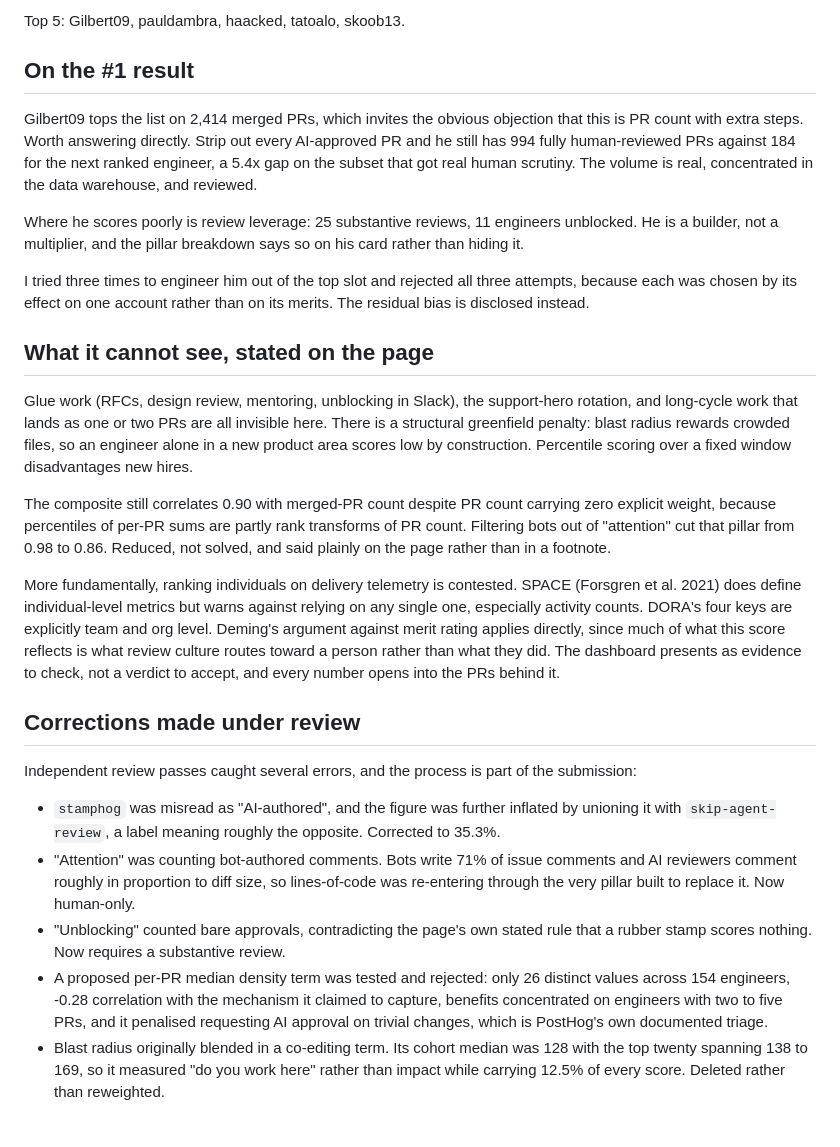
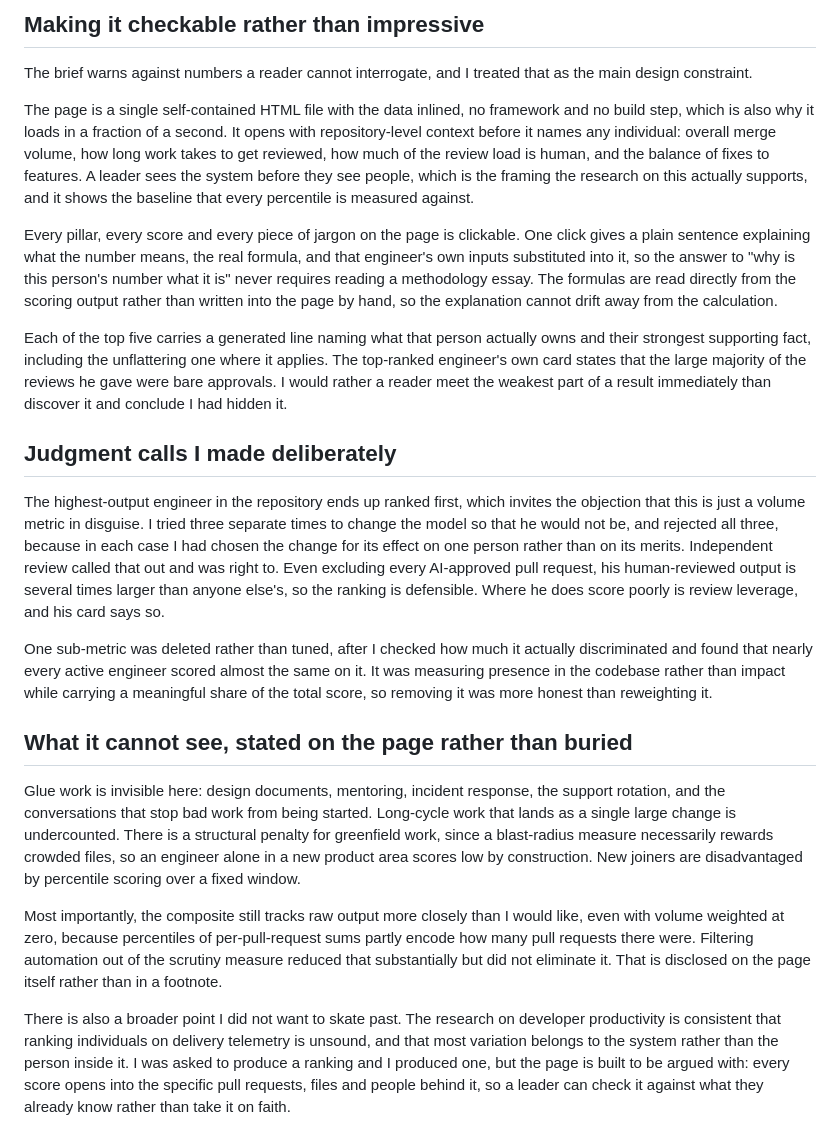
Before and after one commit to iamsorenl/posthog-impact-dashboard, a Markdown page: approach-summary.md, the part around one of its changes. Drawn GitHub-style.

Commit message:
Rewrite approach summary as reasoning rather than statistics
Co-Authored-By: Claude Opus 5 <noreply@anthropic.com>

```diff
--- a/approach-summary.md
+++ b/approach-summary.md
@@ -45,28 +45,24 @@ Each of the top five carries a generated "why" line naming what that person owns
 
-Top 5: Gilbert09, pauldambra, haacked, tatoalo, skoob13.
+## Making it checkable rather than impressive
 
-## On the #1 result
+The brief warns against numbers a reader cannot interrogate, and I treated that as the main design constraint.
 
-Gilbert09 tops the list on 2,414 merged PRs, which invites the obvious objection that this is PR count with extra steps. Worth answering directly. Strip out every AI-approved PR and he still has 994 fully human-reviewed PRs against 184 for the next ranked engineer, a 5.4x gap on the subset that got real human scrutiny. The volume is real, concentrated in the data warehouse, and reviewed.
+The page is a single self-contained HTML file with the data inlined, no framework and no build step, which is also why it loads in a fraction of a second. It opens with repository-level context before it names any individual: overall merge volume, how long work takes to get reviewed, how much of the review load is human, and the balance of fixes to features. A leader sees the system before they see people, which is the framing the research on this actually supports, and it shows the baseline that every percentile is measured against.
 
-Where he scores poorly is review leverage: 25 substantive reviews, 11 engineers unblocked. He is a builder, not a multiplier, and the pillar breakdown says so on his card rather than hiding it.
+Every pillar, every score and every piece of jargon on the page is clickable. One click gives a plain sentence explaining what the number means, the real formula, and that engineer's own inputs substituted into it, so the answer to "why is this person's number what it is" never requires reading a methodology essay. The formulas are read directly from the scoring output rather than written into the page by hand, so the explanation cannot drift away from the calculation.
 
-I tried three times to engineer him out of the top slot and rejected all three attempts, because each was chosen by its effect on one account rather than on its merits. The residual bias is disclosed instead.
+Each of the top five carries a generated line naming what that person actually owns and their strongest supporting fact, including the unflattering one where it applies. The top-ranked engineer's own card states that the large majority of the reviews he gave were bare approvals. I would rather a reader meet the weakest part of a result immediately than discover it and conclude I had hidden it.
 
-## What it cannot see, stated on the page
+## Judgment calls I made deliberately
 
-Glue work (RFCs, design review, mentoring, unblocking in Slack), the support-hero rotation, and long-cycle work that lands as one or two PRs are all invisible here. There is a structural greenfield penalty: blast radius rewards crowded files, so an engineer alone in a new product area scores low by construction. Percentile scoring over a fixed window disadvantages new hires.
+The highest-output engineer in the repository ends up ranked first, which invites the objection that this is just a volume metric in disguise. I tried three separate times to change the model so that he would not be, and rejected all three, because in each case I had chosen the change for its effect on one person rather than on its merits. Independent review called that out and was right to. Even excluding every AI-approved pull request, his human-reviewed output is several times larger than anyone else's, so the ranking is defensible. Where he does score poorly is review leverage, and his card says so.
 
-The composite still correlates 0.90 with merged-PR count despite PR count carrying zero explicit weight, because percentiles of per-PR sums are partly rank transforms of PR count. Filtering bots out of "attention" cut that pillar from 0.98 to 0.86. Reduced, not solved, and said plainly on the page rather than in a footnote.
+One sub-metric was deleted rather than tuned, after I checked how much it actually discriminated and found that nearly every active engineer scored almost the same on it. It was measuring presence in the codebase rather than impact while carrying a meaningful share of the total score, so removing it was more honest than reweighting it.
 
-More fundamentally, ranking individuals on delivery telemetry is contested. SPACE (Forsgren et al. 2021) does define individual-level metrics but warns against relying on any single one, especially activity counts. DORA's four keys are explicitly team and org level. Deming's argument against merit rating applies directly, since much of what this score reflects is what review culture routes toward a person rather than what they did. The dashboard presents as evidence to check, not a verdict to accept, and every number opens into the PRs behind it.
+## What it cannot see, stated on the page rather than buried
 
-## Corrections made under review
+Glue work is invisible here: design documents, mentoring, incident response, the support rotation, and the conversations that stop bad work from being started. Long-cycle work that lands as a single large change is undercounted. There is a structural penalty for greenfield work, since a blast-radius measure necessarily rewards crowded files, so an engineer alone in a new product area scores low by construction. New joiners are disadvantaged by percentile scoring over a fixed window.
 
-Independent review passes caught several errors, and the process is part of the submission:
+Most importantly, the composite still tracks raw output more closely than I would like, even with volume weighted at zero, because percentiles of per-pull-request sums partly encode how many pull requests there were. Filtering automation out of the scrutiny measure reduced that substantially but did not eliminate it. That is disclosed on the page itself rather than in a footnote.
 
-- `stamphog` was misread as "AI-authored", and the figure was further inflated by unioning it with `skip-agent-review`, a label meaning roughly the opposite. Corrected to 35.3%.
-- "Attention" was counting bot-authored comments. Bots write 71% of issue comments and AI reviewers comment roughly in proportion to diff size, so lines-of-code was re-entering through the very pillar built to replace it. Now human-only.
-- "Unblocking" counted bare approvals, contradicting the page's own stated rule that a rubber stamp scores nothing. Now requires a substantive review.
-- A proposed per-PR median density term was tested and rejected: only 26 distinct values across 154 engineers, -0.28 correlation with the mechanism it claimed to capture, benefits concentrated on engineers with two to five PRs, and it penalised requesting AI approval on trivial changes, which is PostHog's own documented triage.
-- Blast radius originally blended in a co-editing term. Its cohort median was 128 with the top twenty spanning 138 to 169, so it measured "do you work here" rather than impact while carrying 12.5% of every score. Deleted rather than reweighted.
+There is also a broader point I did not want to skate past. The research on developer productivity is consistent that ranking individuals on delivery telemetry is unsound, and that most variation belongs to the system rather than the person inside it. I was asked to produce a ranking and I produced one, but the page is built to be argued with: every score opens into the specific pull requests, files and people behind it, so a leader can check it against what they already know rather than take it on faith.
```
Also changed, not shown: other parts of approach-summary.md (+21 -21 lines).
